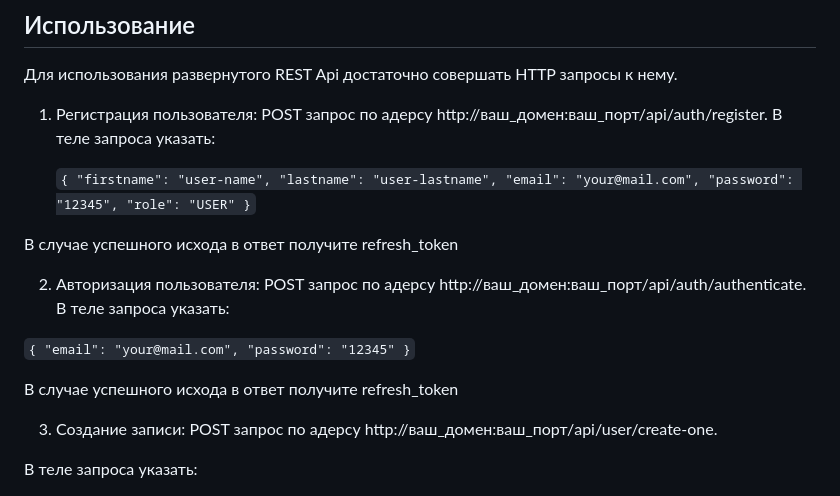
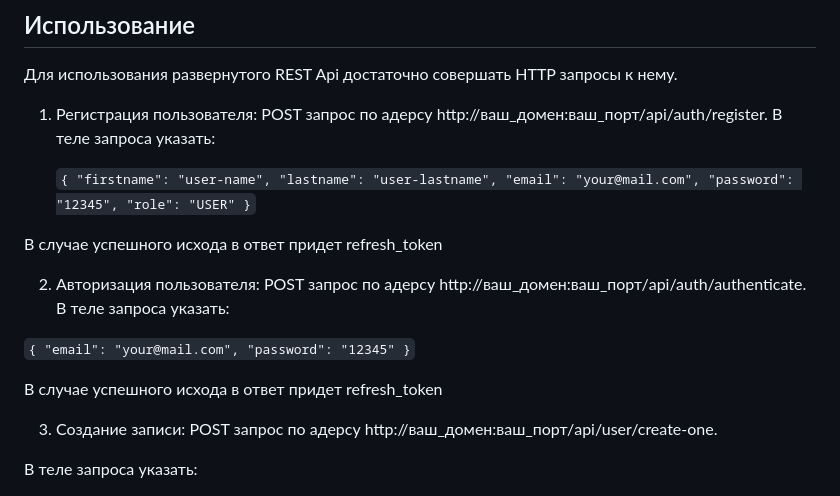
Before and after one commit to DlasWEB/dotext, a Markdown page: README.md, the part around the change. Rendered like a GitHub page.

````diff
--- a/README.md
+++ b/README.md
@@ -145,13 +145,13 @@
 
    ```{ "firstname": "user-name", "lastname": "user-lastname", "email": "your@mail.com", "password": "12345", "role": "USER" }```
 
-В случае успешного исхода в ответ получите refresh_token
+В случае успешного исхода в ответ придет refresh_token
 
 2.  Авторизация пользователя: POST запрос по адерсу http://ваш_домен:ваш_порт/api/auth/authenticate. В теле запроса указать:
 
 ```{ "email": "your@mail.com", "password": "12345" }```
 
-В случае успешного исхода в ответ получите refresh_token
+В случае успешного исхода в ответ придет refresh_token
 
 3. Создание записи: POST запрос по адерсу http://ваш_домен:ваш_порт/api/user/create-one.
 
````
